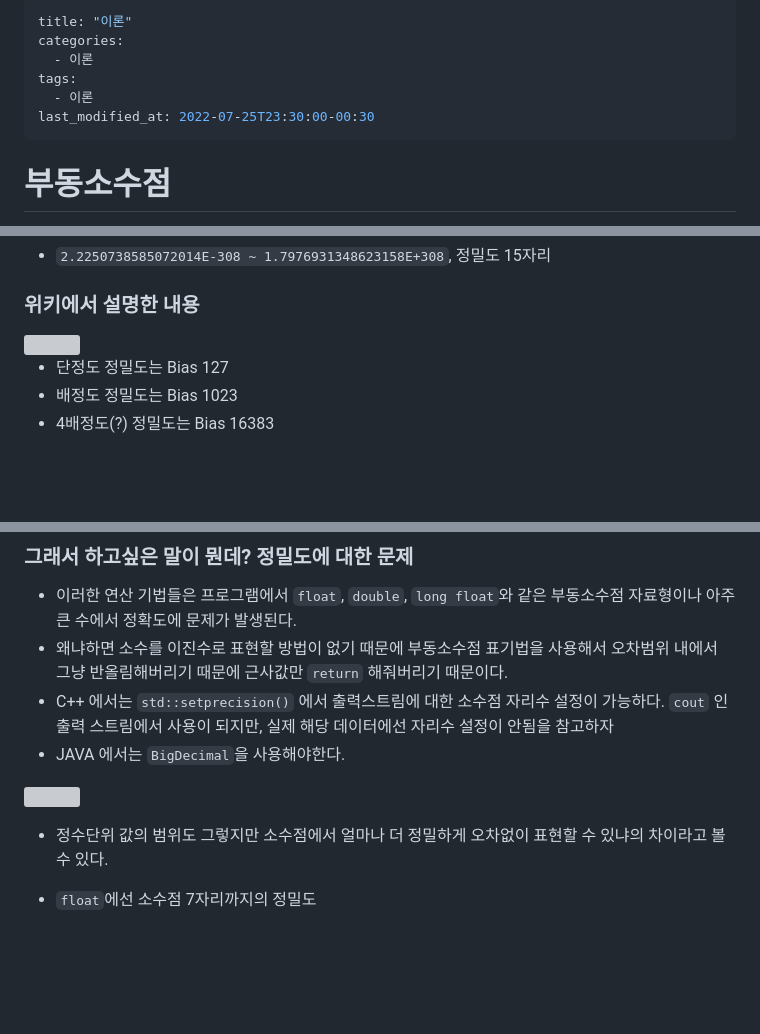
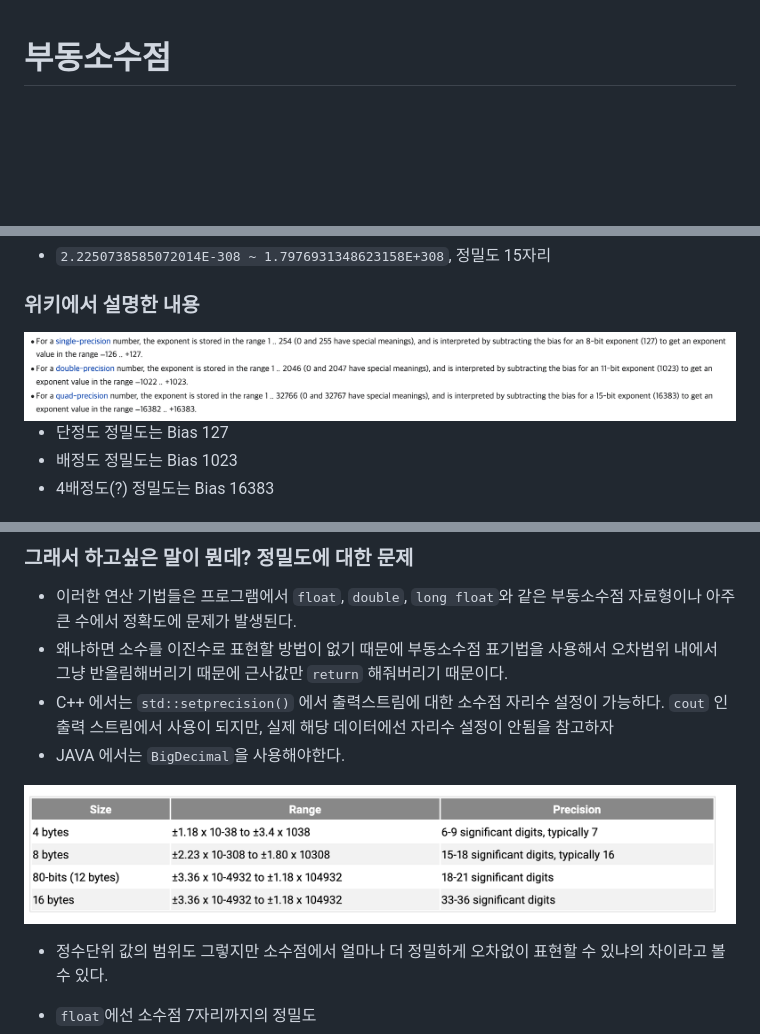
Before and after one commit to Geol2/Today-I-Learned, a Markdown page: CS/2021-09-17-부동소수점.md, 3 parts joined by grey strips. Rendered like a GitHub page; pictures changed too: CS/images/bias.png (added), CS/images/precision.png (added); blank space fills up the shorter version; grey boxes are pictures that could not be loaded.

Commit message:
[CS] 부동소수점 수정

```diff
--- a/CS/2021-09-17-부동소수점.md
+++ b/CS/2021-09-17-부동소수점.md
@@ -1,12 +1,3 @@
----
-title: "이론"
-categories:
-  - 이론
-tags:
-  - 이론
-last_modified_at: 2022-07-25T23:30:00-00:30
----
-
 # 부동소수점
 
   일단, 부동소수점이 무엇인지에 대한 설명이 필요하다.
@@ -66,7 +57,7 @@ last_modified_at: 2022-07-25T23:30:00-00:30
 
 ### 위키에서 설명한 내용
 
-<img src="/assets/images/bias.png">
+<img src="https://github.com/Geol2/Today-I-Learned/blob/main/CS/images/bias.png">
 
 - 단정도 정밀도는 Bias 127
 - 배정도 정밀도는 Bias 1023
@@ -89,7 +80,8 @@ $$x = \pm (.1b_2b_3...b_k) \times 2^e$$
 - C++ 에서는 `std::setprecision()` 에서 출력스트림에 대한 소수점 자리수 설정이 가능하다. `cout` 인 출력 스트림에서 사용이 되지만, 실제 해당 데이터에선 자리수 설정이 안됨을 참고하자
 - JAVA 에서는 `BigDecimal`을 사용해야한다.
 
-<img src="/assets/images/precision.png">
+<img src="https://github.com/Geol2/Today-I-Learned/blob/main/CS/images/precision.png">
+
 
 - 정수단위 값의 범위도 그렇지만 소수점에서 얼마나 더 정밀하게 오차없이 표현할 수 있냐의 차이라고 볼 수 있다.
 - `float`에선 소수점 7자리까지의 정밀도
```
Also changed, not shown: CS/Process.md (added, +39 -0 lines).
